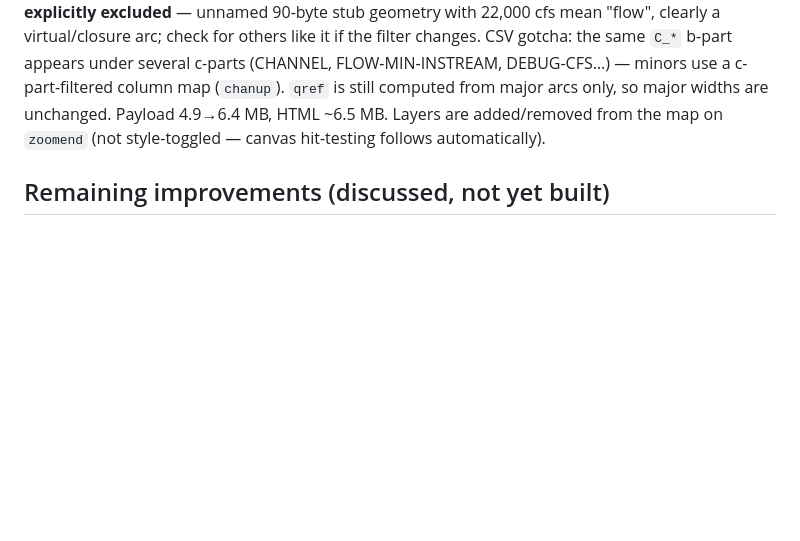
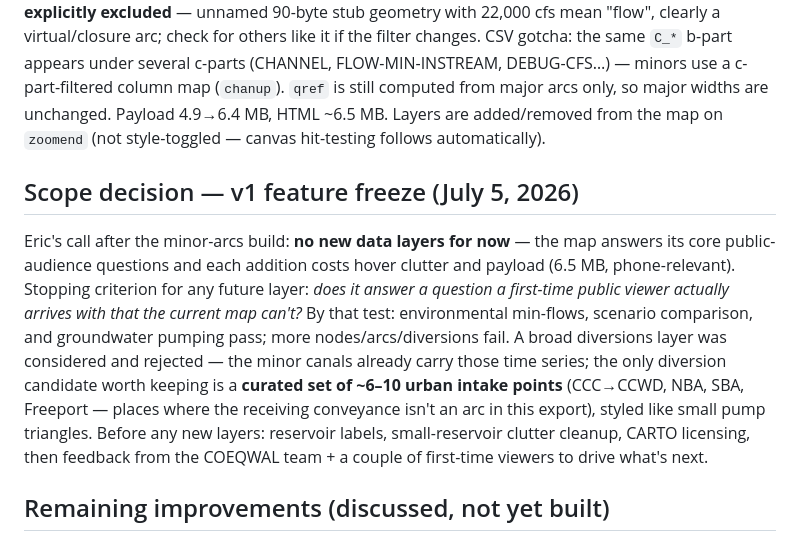
Before and after one commit to emdanner-ucsc/coeqwal-calsim-map, a Markdown page: PROJECT_NOTES.md, the part around the change. GitHub-like rendering; blank space fills up the shorter version.

Commit message:
Notes: v1 feature freeze and layer-addition criterion

```diff
--- a/PROJECT_NOTES.md
+++ b/PROJECT_NOTES.md
@@ -54,6 +54,10 @@ Implemented as a mode of the existing map: lands in simple mode (URL hash `#deta
 
 332 additional arcs (`marcs` payload key, `m:1` flag) drawn only at zoom ≥ 9 (`MINOR_MINZOOM`), muted colors (`MCOLORS`), ~half width scale, no particles, same tooltips/click-charts. Selection in `rebuild_data.py`: every gpkg CH arc with a CHANNEL series in the CSV not already on the map, kept if mean flow > 100 cfs OR peak |flow| > 1,000 cfs (mean catches steady tributaries, peak catches seasonal canals). Names from gpkg `NAME` (330/333 populated; fallback `Channel C_XXX`); river/canal/bypass class from `Sub_Type` (ST/CL/BP; NS=penstock→canal; NA→by name). **`C_CHCGO` is explicitly excluded** — unnamed 90-byte stub geometry with 22,000 cfs mean "flow", clearly a virtual/closure arc; check for others like it if the filter changes. CSV gotcha: the same `C_*` b-part appears under several c-parts (CHANNEL, FLOW-MIN-INSTREAM, DEBUG-CFS…) — minors use a c-part-filtered column map (`chanup`). `qref` is still computed from major arcs only, so major widths are unchanged. Payload 4.9→6.4 MB, HTML ~6.5 MB. Layers are added/removed from the map on `zoomend` (not style-toggled — canvas hit-testing follows automatically).
 
+## Scope decision — v1 feature freeze (July 5, 2026)
+
+Eric's call after the minor-arcs build: **no new data layers for now** — the map answers its core public-audience questions and each addition costs hover clutter and payload (6.5 MB, phone-relevant). Stopping criterion for any future layer: *does it answer a question a first-time public viewer actually arrives with that the current map can't?* By that test: environmental min-flows, scenario comparison, and groundwater pumping pass; more nodes/arcs/diversions fail. A broad diversions layer was considered and rejected — the minor canals already carry those time series; the only diversion candidate worth keeping is a **curated set of ~6–10 urban intake points** (CCC→CCWD, NBA, SBA, Freeport — places where the receiving conveyance isn't an arc in this export), styled like small pump triangles. Before any new layers: reservoir labels, small-reservoir clutter cleanup, CARTO licensing, then feedback from the COEQWAL team + a couple of first-time viewers to drive what's next.
+
 ## Remaining improvements (discussed, not yet built)
 
 1. **Second scenario comparison** — A/B toggle or difference view ("what if"), which is the point of COEQWAL. **Deferred (July 2026):** scenario data will move from large CSV exports to a database; hold until that connectivity exists rather than building CSV-merge plumbing that gets replaced. Design discussion so far favors phased approach: A/B toggle + dual-scenario click-charts first, difference view later.
```
